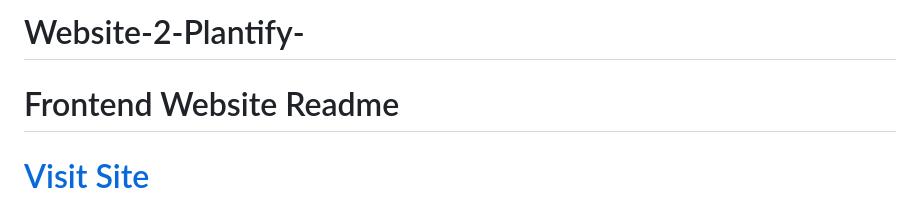
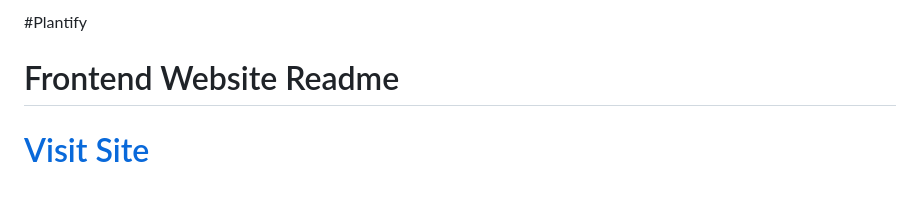
Before and after one commit to AninditaMaity/Plantify, a Markdown page: README.md, the part around the change. Rendered like a GitHub page.

```diff
--- a/README.md
+++ b/README.md
@@ -1,4 +1,4 @@
-# Website-2-Plantify-
+#Plantify
 <h1>Frontend Website Readme</h1>
 <h1><a href="https://aninditamaity.github.io/Website-2-Plantify-/">Visit Site</a></h1>
 <h2>Table of Contents</h2>
```
